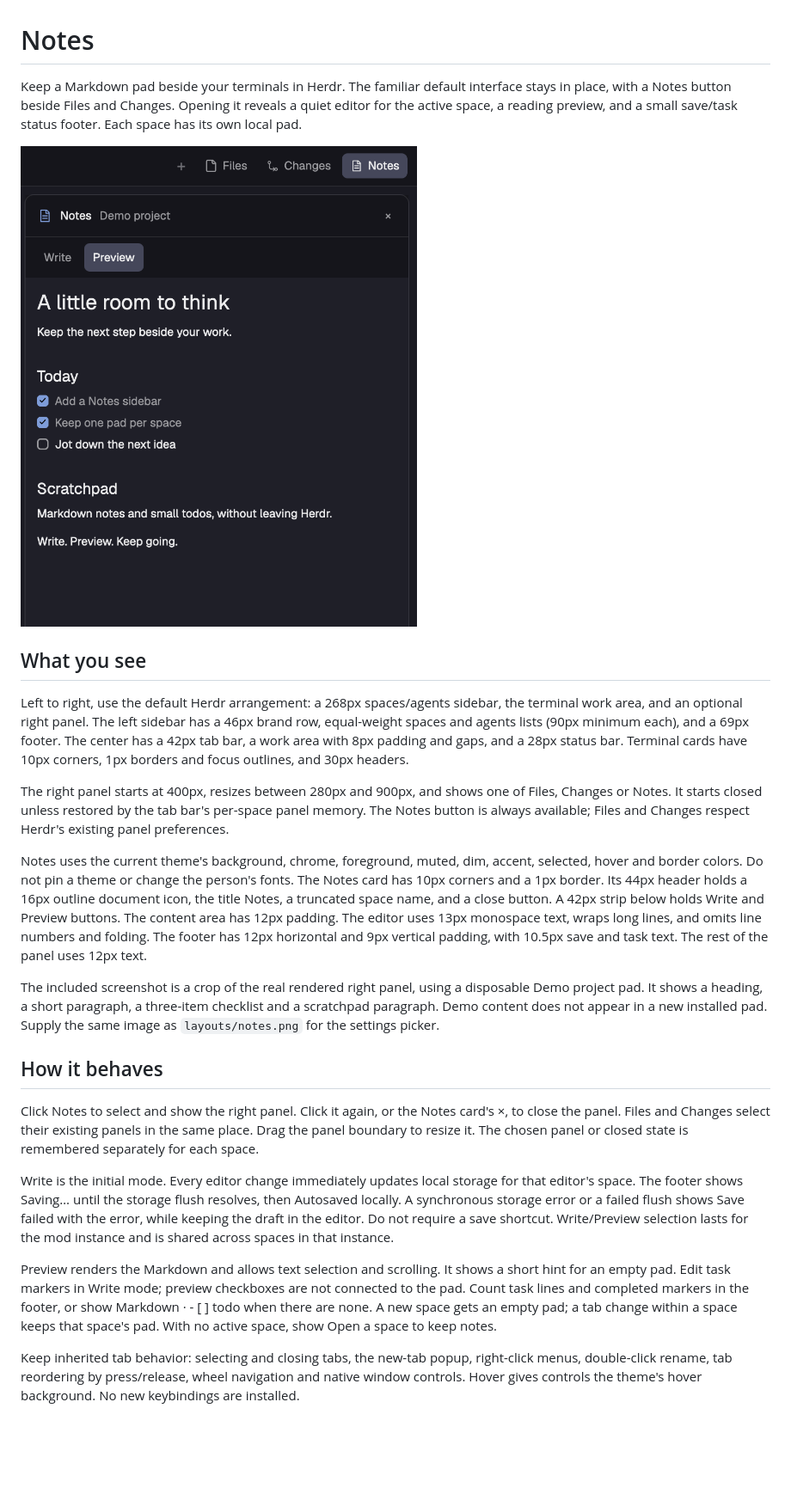
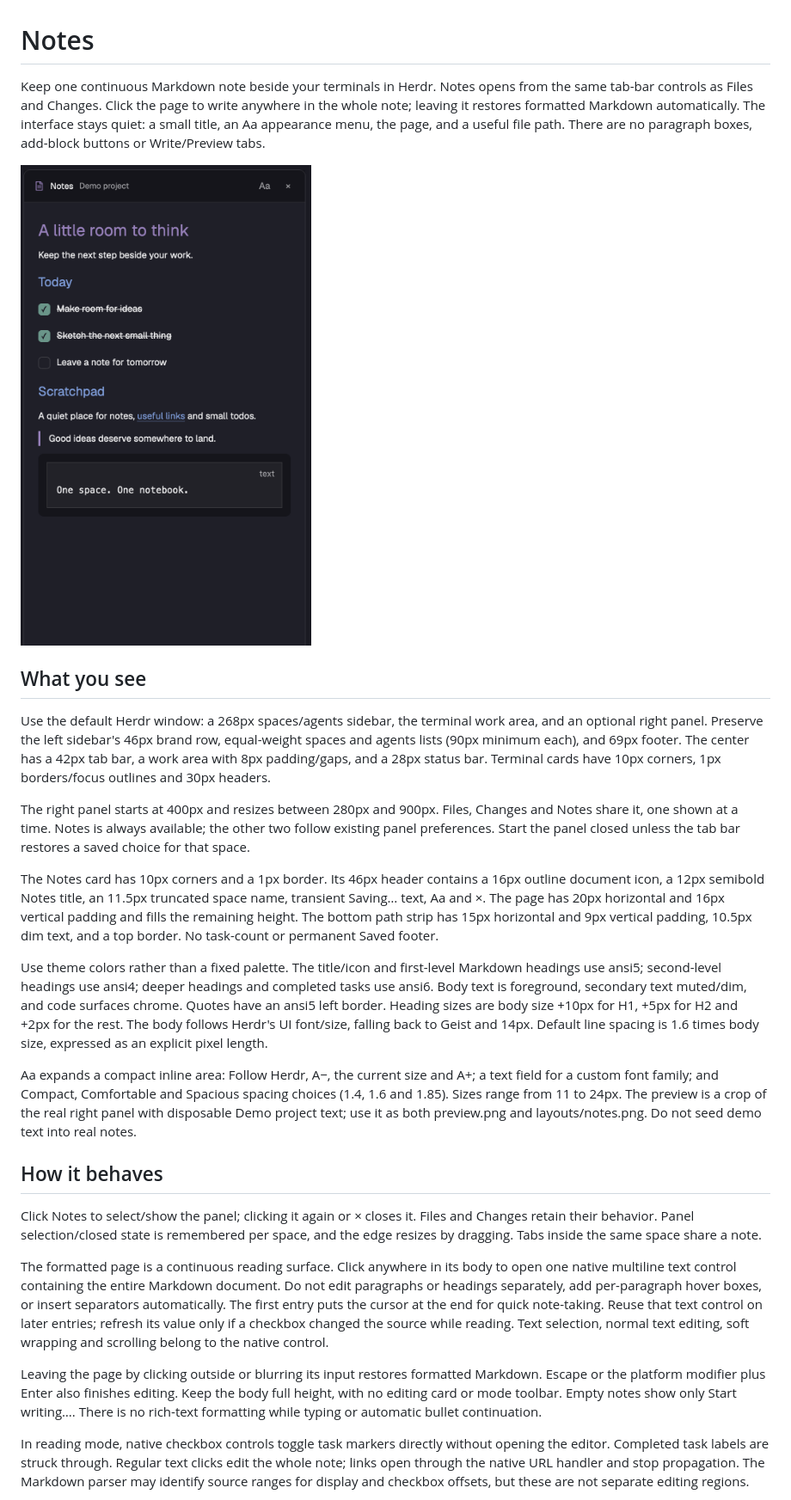
Before and after one commit to itspanicky/herdr-notes, a Markdown page: RECIPE.md, the part around one of its changes. Shown at 86% size. Rendered like a GitHub page; pictures changed too: preview.png; blank space fills up the shorter version.

```diff
--- a/RECIPE.md
+++ b/RECIPE.md
@@ -1,26 +1,28 @@
 # Notes
 
-Keep a Markdown pad beside your terminals in Herdr. The familiar default interface stays in place, with a Notes button beside Files and Changes. Opening it reveals a quiet editor for the active space, a reading preview, and a small save/task status footer. Each space has its own local pad.
+Keep one continuous Markdown note beside your terminals in Herdr. Notes opens from the same tab-bar controls as Files and Changes. Click the page to write anywhere in the whole note; leaving it restores formatted Markdown automatically. The interface stays quiet: a small title, an Aa appearance menu, the page, and a useful file path. There are no paragraph boxes, add-block buttons or Write/Preview tabs.
 
 ![Notes](preview.png)
 
 ## What you see
 
-Left to right, use the default Herdr arrangement: a 268px spaces/agents sidebar, the terminal work area, and an optional right panel. The left sidebar has a 46px brand row, equal-weight spaces and agents lists (90px minimum each), and a 69px footer. The center has a 42px tab bar, a work area with 8px padding and gaps, and a 28px status bar. Terminal cards have 10px corners, 1px borders and focus outlines, and 30px headers.
+Use the default Herdr window: a 268px spaces/agents sidebar, the terminal work area, and an optional right panel. Preserve the left sidebar's 46px brand row, equal-weight spaces and agents lists (90px minimum each), and 69px footer. The center has a 42px tab bar, a work area with 8px padding/gaps, and a 28px status bar. Terminal cards have 10px corners, 1px borders/focus outlines and 30px headers.
 
-The right panel starts at 400px, resizes between 280px and 900px, and shows one of Files, Changes or Notes. It starts closed unless restored by the tab bar's per-space panel memory. The Notes button is always available; Files and Changes respect Herdr's existing panel preferences.
+The right panel starts at 400px and resizes between 280px and 900px. Files, Changes and Notes share it, one shown at a time. Notes is always available; the other two follow existing panel preferences. Start the panel closed unless the tab bar restores a saved choice for that space.
 
-Notes uses the current theme's background, chrome, foreground, muted, dim, accent, selected, hover and border colors. Do not pin a theme or change the person's fonts. The Notes card has 10px corners and a 1px border. Its 44px header holds a 16px outline document icon, the title Notes, a truncated space name, and a close button. A 42px strip below holds Write and Preview buttons. The content area has 12px padding. The editor uses 13px monospace text, wraps long lines, and omits line numbers and folding. The footer has 12px horizontal and 9px vertical padding, with 10.5px save and task text. The rest of the panel uses 12px text.
+The Notes card has 10px corners and a 1px border. Its 46px header contains a 16px outline document icon, a 12px semibold Notes title, an 11.5px truncated space name, transient Saving… text, Aa and ×. The page has 20px horizontal and 16px vertical padding and fills the remaining height. The bottom path strip has 15px horizontal and 9px vertical padding, 10.5px dim text, and a top border. No task-count or permanent Saved footer.
 
-The included screenshot is a crop of the real rendered right panel, using a disposable Demo project pad. It shows a heading, a short paragraph, a three-item checklist and a scratchpad paragraph. Demo content does not appear in a new installed pad. Supply the same image as `layouts/notes.png` for the settings picker.
+Use theme colors rather than a fixed palette. The title/icon and first-level Markdown headings use ansi5; second-level headings use ansi4; deeper headings and completed tasks use ansi6. Body text is foreground, secondary text muted/dim, and code surfaces chrome. Quotes have an ansi5 left border. Heading sizes are body size +10px for H1, +5px for H2 and +2px for the rest. The body follows Herdr's UI font/size, falling back to Geist and 14px. Default line spacing is 1.6 times body size, expressed as an explicit pixel length.
+
+Aa expands a compact inline area: Follow Herdr, A−, the current size and A+; a text field for a custom font family; and Compact, Comfortable and Spacious spacing choices (1.4, 1.6 and 1.85). Sizes range from 11 to 24px. The preview is a crop of the real right panel with disposable Demo project text; use it as both preview.png and layouts/notes.png. Do not seed demo text into real notes.
 
 ## How it behaves
 
-Click Notes to select and show the right panel. Click it again, or the Notes card's ×, to close the panel. Files and Changes select their existing panels in the same place. Drag the panel boundary to resize it. The chosen panel or closed state is remembered separately for each space.
+Click Notes to select/show the panel; clicking it again or × closes it. Files and Changes retain their behavior. Panel selection/closed state is remembered per space, and the edge resizes by dragging. Tabs inside the same space share a note.
 
-Write is the initial mode. Every editor change immediately updates local storage for that editor's space. The footer shows Saving… until the storage flush resolves, then Autosaved locally. A synchronous storage error or a failed flush shows Save failed with the error, while keeping the draft in the editor. Do not require a save shortcut. Write/Preview selection lasts for the mod instance and is shared across spaces in that instance.
+The formatted page is a continuous reading surface. Click anywhere in its body to open one native multiline text control containing the entire Markdown document. Do not edit paragraphs or headings separately, add per-paragraph hover boxes, or insert separators automatically. The first entry puts the cursor at the end for quick note-taking. Reuse that text control on later entries; refresh its value only if a checkbox changed the source while reading. Text selection, normal text editing, soft wrapping and scrolling belong to the native control.
 
-Preview renders the Markdown and allows text selection and scrolling. It shows a short hint for an empty pad. Edit task markers in Write mode; preview checkboxes are not connected to the pad. Count task lines and completed markers in the footer, or show Markdown · - [ ] todo when there are none. A new space gets an empty pad; a tab change within a space keeps that space's pad. With no active space, show Open a space to keep notes.
+Leaving the page by clicking outside or blurring its input restores formatted Markdown. Escape or the platform modifier plus Enter also finishes editing. Keep the body full height, with no editing card or mode toolbar. Empty notes show only Start writing…. There is no rich-text formatting while typing or automatic bullet continuation.
 
-Keep inherited tab behavior: selecting and closing tabs, the new-tab popup, right-click menus, double-click rename, tab reordering by press/release, wheel navigation and native window controls. Hover gives controls the theme's hover background. No new keybindings are installed.
+In reading mode, native checkbox controls toggle task markers directly without opening the editor. Completed task labels are struck through. Regular text clicks edit the whole note; links open through the native URL handler and stop propagation. The Markdown parser may identify source ranges for display and checkbox offsets, but these are not separate editing regions.
 
```
Also changed, not shown: other parts of RECIPE.md (+29 -21 lines), README.md (+29 -19 lines), layouts/notes.png, 3 other files.
